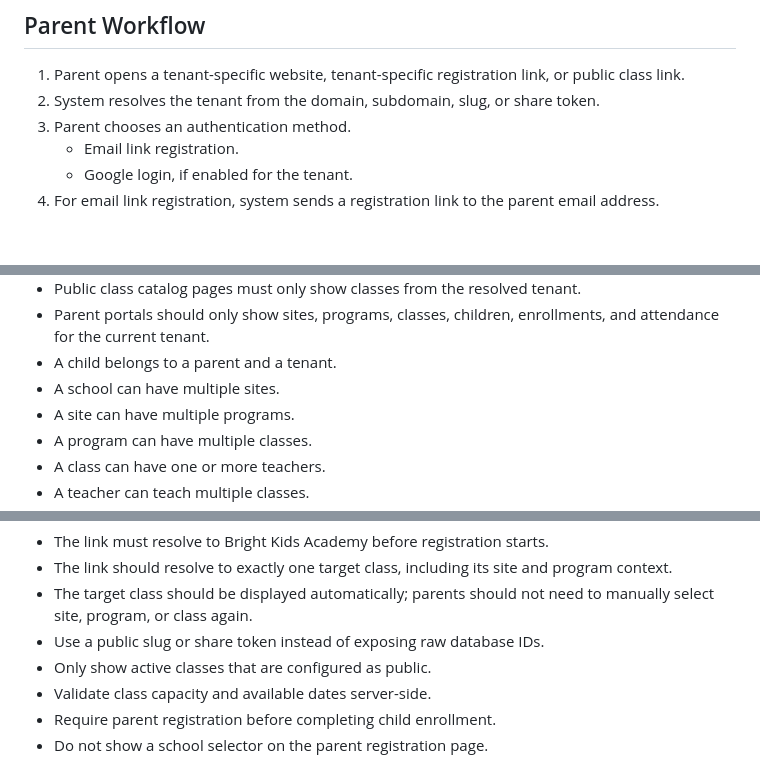
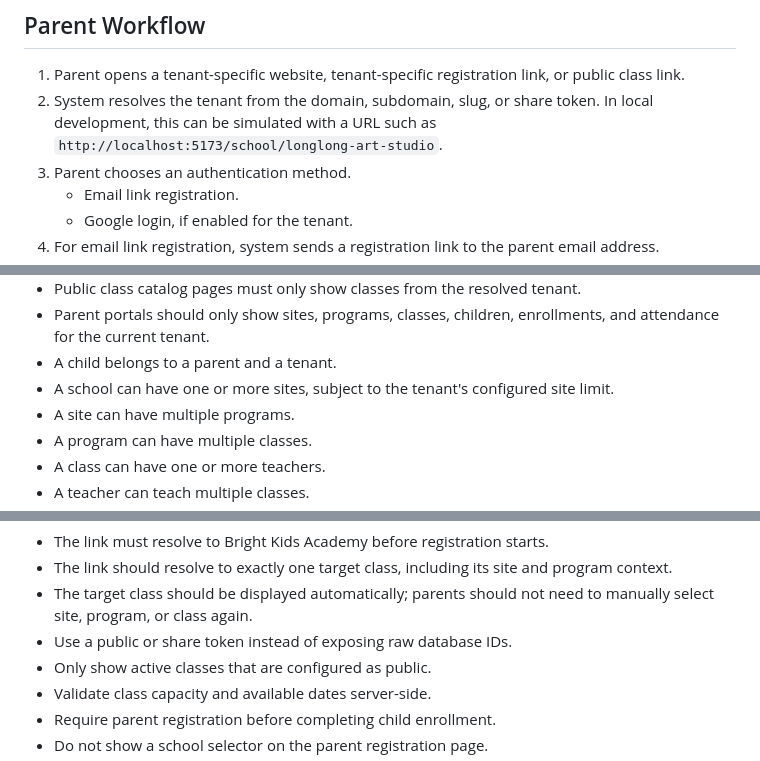
Before and after one commit to dongwang9961-cpu/SchoolDays, a Markdown page: docs/school-management-system-design.md, 3 parts joined by grey strips. Drawn GitHub-style; blank space fills up the shorter version.

```diff
--- a/school-management-system-design.md
+++ b/docs/school-management-system-design.md
@@ -74,7 +74,7 @@ Bright Kids Academy
 ## Parent Workflow
 
 1. Parent opens a tenant-specific website, tenant-specific registration link, or public class link.
-2. System resolves the tenant from the domain, subdomain, slug, or share token.
+2. System resolves the tenant from the domain, subdomain, slug, or share token. In local development, this can be simulated with a URL such as `http://localhost:5173/school/longlong-art-studio`.
 3. Parent chooses an authentication method.
    - Email link registration.
    - Google login, if enabled for the tenant.
@@ -365,7 +365,7 @@ Delivery rules:
 - Public class catalog pages must only show classes from the resolved tenant.
 - Parent portals should only show sites, programs, classes, children, enrollments, and attendance for the current tenant.
 - A child belongs to a parent and a tenant.
-- A school can have multiple sites.
+- A school can have one or more sites, subject to the tenant's configured site limit.
 - A site can have multiple programs.
 - A program can have multiple classes.
 - A class can have one or more teachers.
@@ -830,7 +870,7 @@ Recommended public link rules:
 - The link must resolve to Bright Kids Academy before registration starts.
 - The link should resolve to exactly one target class, including its site and program context.
 - The target class should be displayed automatically; parents should not need to manually select site, program, or class again.
-- Use a public slug or share token instead of exposing raw database IDs.
+- Use a public or share token instead of exposing raw database IDs.
 - Only show active classes that are configured as public.
 - Validate class capacity and available dates server-side.
 - Require parent registration before completing child enrollment.
```
Also changed, not shown: other parts of docs/school-management-system-design.md (+103 -54 lines).
